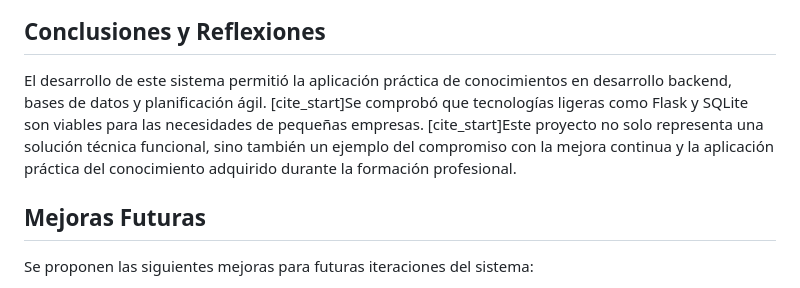
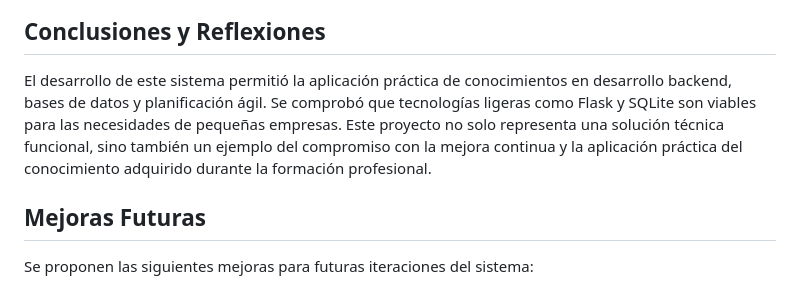
Before and after one commit to FJMichea/Sistema_Inventario_Ferreteria_Quilpuecito, a Markdown page: README.md, the part around the change. GitHub-like rendering.

```diff
--- a/README.md
+++ b/README.md
@@ -111,7 +111,7 @@ Para poner en marcha este sistema localmente, sigue los siguientes pasos:
 
 ## Conclusiones y Reflexiones
 
-El desarrollo de este sistema permitió la aplicación práctica de conocimientos en desarrollo backend, bases de datos y planificación ágil. [cite_start]Se comprobó que tecnologías ligeras como Flask y SQLite son viables para las necesidades de pequeñas empresas. [cite_start]Este proyecto no solo representa una solución técnica funcional, sino también un ejemplo del compromiso con la mejora continua y la aplicación práctica del conocimiento adquirido durante la formación profesional.
+El desarrollo de este sistema permitió la aplicación práctica de conocimientos en desarrollo backend, bases de datos y planificación ágil. Se comprobó que tecnologías ligeras como Flask y SQLite son viables para las necesidades de pequeñas empresas. Este proyecto no solo representa una solución técnica funcional, sino también un ejemplo del compromiso con la mejora continua y la aplicación práctica del conocimiento adquirido durante la formación profesional.
 
 ## Mejoras Futuras
 
```
